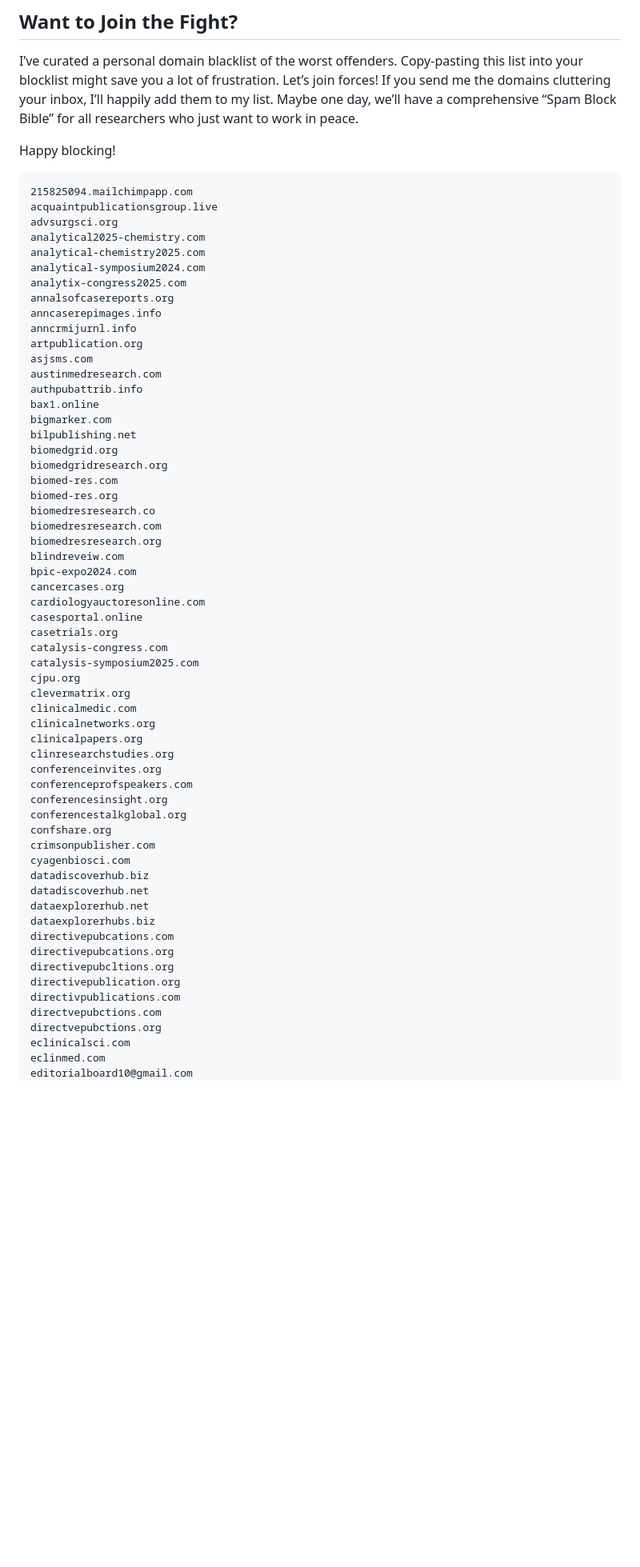
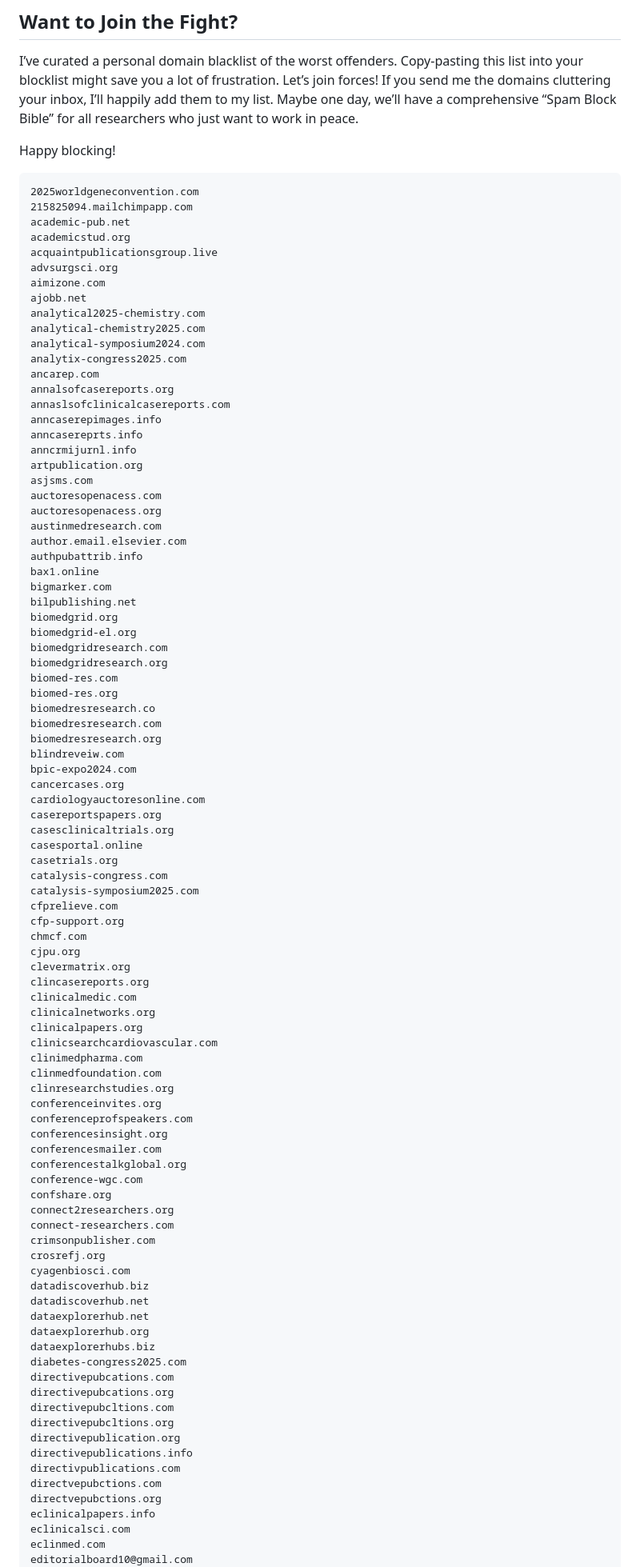
Before and after one commit to alptemiz/blog_spamlist, a Markdown page: README.md, the part around the change printed below. Shown: that part at 80% size. Drawn GitHub-style; blank space fills up the shorter version.

Commit message:
Update README.md
Updated spamlist with 323 domains

```diff
--- a/README.md
+++ b/README.md
@@ -31,24 +34,37 @@ I’ve curated a personal domain blacklist of the worst offenders. Copy-pasting
 
 Happy blocking!
 
+    2025worldgeneconvention.com
     215825094.mailchimpapp.com
+    academic-pub.net
+    academicstud.org
     acquaintpublicationsgroup.live
     advsurgsci.org
+    aimizone.com
+    ajobb.net
     analytical2025-chemistry.com
     analytical-chemistry2025.com
     analytical-symposium2024.com
     analytix-congress2025.com
+    ancarep.com
     annalsofcasereports.org
+    annaslsofclinicalcasereports.com
     anncaserepimages.info
+    anncasereprts.info
     anncrmijurnl.info
     artpublication.org
     asjsms.com
+    auctoresopenacess.com
+    auctoresopenacess.org
     austinmedresearch.com
+    author.email.elsevier.com
     authpubattrib.info
     bax1.online
     bigmarker.com
     bilpublishing.net
     biomedgrid.org
+    biomedgrid-el.org
+    biomedgridresearch.com
     biomedgridresearch.org
     biomed-res.com
     biomed-res.org
@@ -59,34 +75,53 @@ Happy blocking!
     bpic-expo2024.com
     cancercases.org
     cardiologyauctoresonline.com
+    casereportspapers.org
+    casesclinicaltrials.org
     casesportal.online
     casetrials.org
     catalysis-congress.com
     catalysis-symposium2025.com
+    cfprelieve.com
+    cfp-support.org
+    chmcf.com
     cjpu.org
     clevermatrix.org
+    clincasereports.org
     clinicalmedic.com
     clinicalnetworks.org
     clinicalpapers.org
+    clinicsearchcardiovascular.com
+    clinimedpharma.com
+    clinmedfoundation.com
     clinresearchstudies.org
     conferenceinvites.org
     conferenceprofspeakers.com
     conferencesinsight.org
+    conferencesmailer.com
     conferencestalkglobal.org
+    conference-wgc.com
     confshare.org
+    connect2researchers.org
+    connect-researchers.com
     crimsonpublisher.com
+    crosrefj.org
     cyagenbiosci.com
     datadiscoverhub.biz
     datadiscoverhub.net
     dataexplorerhub.net
+    dataexplorerhub.org
     dataexplorerhubs.biz
+    diabetes-congress2025.com
     directivepubcations.com
     directivepubcations.org
+    directivepubcltions.com
     directivepubcltions.org
     directivepublication.org
+    directivepublications.info
     directivpublications.com
     directvepubctions.com
     directvepubctions.org
+    eclinicalpapers.info
     eclinicalsci.com
     eclinmed.com
     editorialboard10@gmail.com
```
Also changed, not shown: other parts of README.md (+77 -0 lines).
